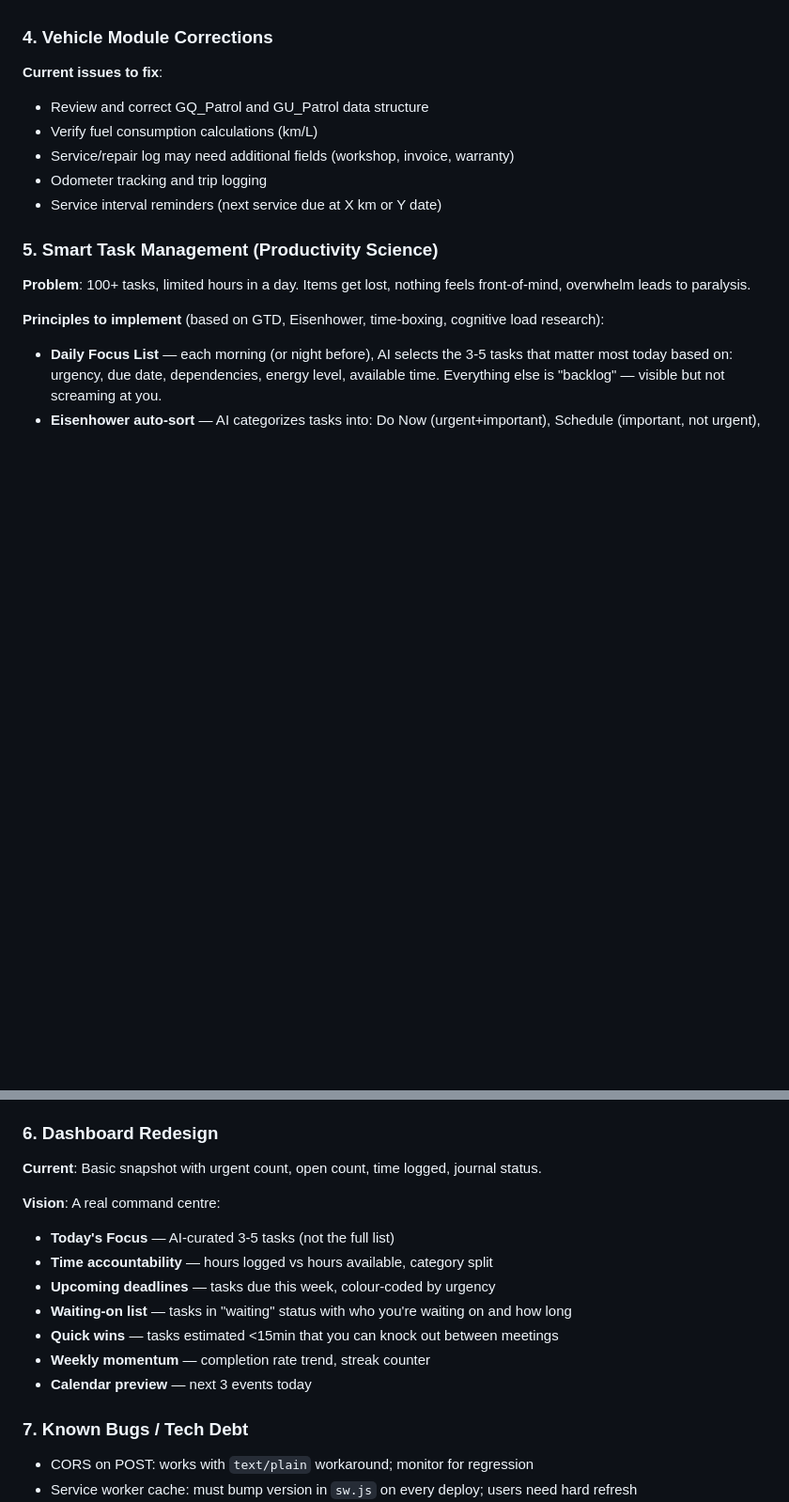
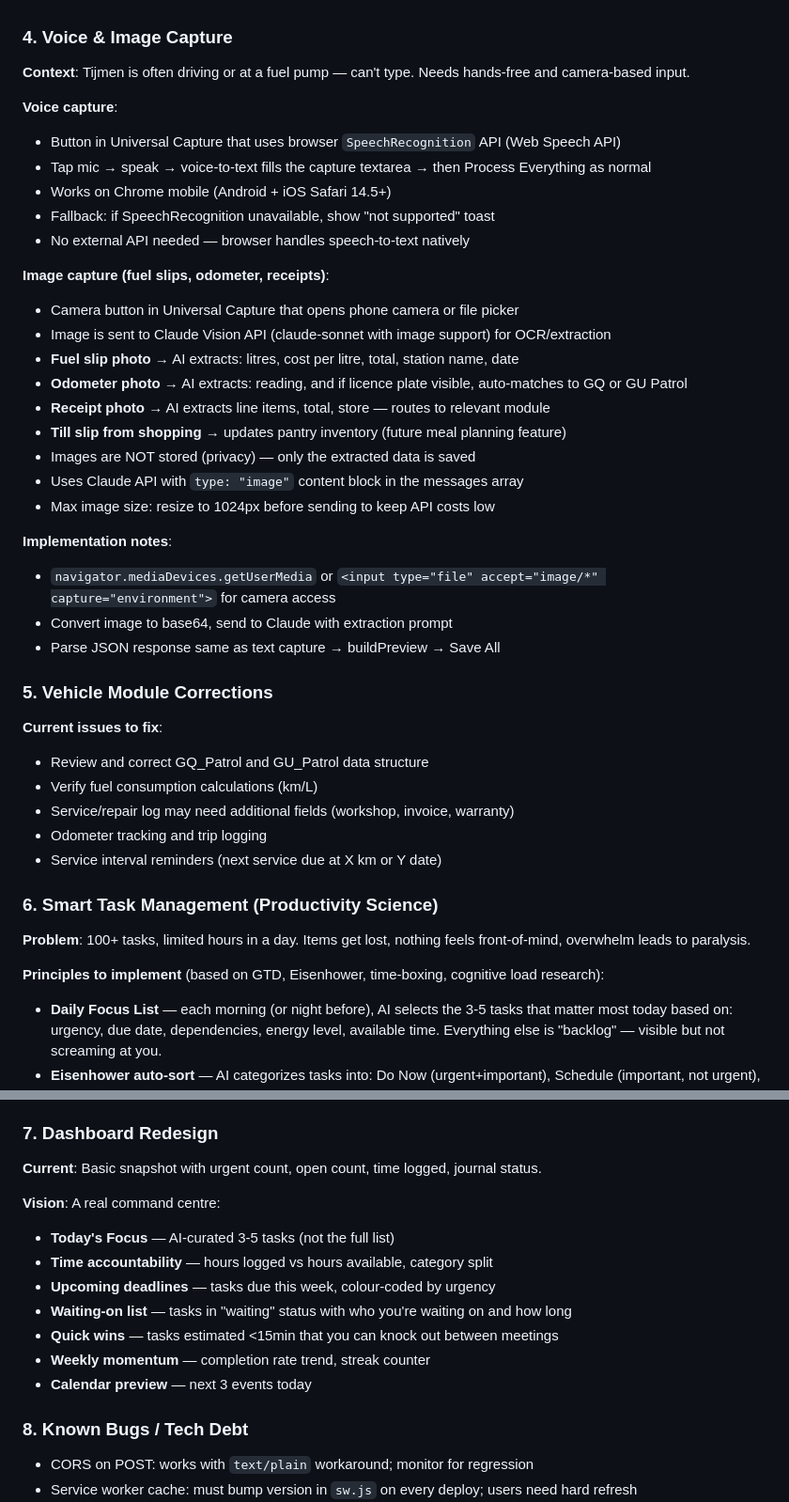
Before and after one commit to tymenvds-bit/life-os-tvds, a Markdown page: CLAUDE.md, 2 parts joined by grey strips. Shown at 94% size. Drawn GitHub-style; blank space fills up the shorter version.

Commit message:
Add voice and image capture to roadmap
Documents voice-to-text via Web Speech API for hands-free capture
while driving, and camera/image capture for fuel slips, odometer
readings, and receipts using Claude Vision API for OCR extraction.

Co-Authored-By: Claude Opus 4.6 <noreply@anthropic.com>

```diff
--- a/CLAUDE.md
+++ b/CLAUDE.md
@@ -155,7 +155,33 @@ Personal life operating system for Tijmen van der Schyff.
 - "Stale item" alerts force decisions on forgotten items
 - The human never has to scroll a 200-item list again
 
-### 4. Vehicle Module Corrections
+### 4. Voice & Image Capture
+**Context**: Tijmen is often driving or at a fuel pump — can't type. Needs hands-free and camera-based input.
+
+**Voice capture**:
+- Button in Universal Capture that uses browser `SpeechRecognition` API (Web Speech API)
+- Tap mic → speak → voice-to-text fills the capture textarea → then Process Everything as normal
+- Works on Chrome mobile (Android + iOS Safari 14.5+)
+- Fallback: if SpeechRecognition unavailable, show "not supported" toast
+- No external API needed — browser handles speech-to-text natively
+
+**Image capture (fuel slips, odometer, receipts)**:
+- Camera button in Universal Capture that opens phone camera or file picker
+- Image is sent to Claude Vision API (claude-sonnet with image support) for OCR/extraction
+- **Fuel slip photo** → AI extracts: litres, cost per litre, total, station name, date
+- **Odometer photo** → AI extracts: reading, and if licence plate visible, auto-matches to GQ or GU Patrol
+- **Receipt photo** → AI extracts line items, total, store — routes to relevant module
+- **Till slip from shopping** → updates pantry inventory (future meal planning feature)
+- Images are NOT stored (privacy) — only the extracted data is saved
+- Uses Claude API with `type: "image"` content block in the messages array
+- Max image size: resize to 1024px before sending to keep API costs low
+
+**Implementation notes**:
+- `navigator.mediaDevices.getUserMedia` or `<input type="file" accept="image/*" capture="environment">` for camera access
+- Convert image to base64, send to Claude with extraction prompt
+- Parse JSON response same as text capture → buildPreview → Save All
+
+### 5. Vehicle Module Corrections
 **Current issues to fix**:
 - Review and correct GQ_Patrol and GU_Patrol data structure
 - Verify fuel consumption calculations (km/L)
@@ -163,7 +189,7 @@ Personal life operating system for Tijmen van der Schyff.
 - Odometer tracking and trip logging
 - Service interval reminders (next service due at X km or Y date)
 
-### 5. Smart Task Management (Productivity Science)
+### 6. Smart Task Management (Productivity Science)
 **Problem**: 100+ tasks, limited hours in a day. Items get lost, nothing feels front-of-mind, overwhelm leads to paralysis.
 
 **Principles to implement** (based on GTD, Eisenhower, time-boxing, cognitive load research):
@@ -177,7 +203,7 @@ Personal life operating system for Tijmen van der Schyff.
 - **Progress momentum** — show streak/completion stats. "You completed 4/5 focus tasks today." Dopamine feedback loop.
 - **"What should I do next?"** button — AI considers: time available, energy level (based on time of day), pending deadlines, context. Returns the single best next action.
 
-### 6. Dashboard Redesign
+### 7. Dashboard Redesign
 **Current**: Basic snapshot with urgent count, open count, time logged, journal status.
 
 **Vision**: A real command centre:
@@ -189,7 +215,7 @@ Personal life operating system for Tijmen van der Schyff.
 - **Weekly momentum** — completion rate trend, streak counter
 - **Calendar preview** — next 3 events today
 
-### 7. Known Bugs / Tech Debt
+### 8. Known Bugs / Tech Debt
 - CORS on POST: works with `text/plain` workaround; monitor for regression
 - Service worker cache: must bump version in `sw.js` on every deploy; users need hard refresh
 - Duplicate items: double-clicking Save All can create duplicates (disable button during save)
```
